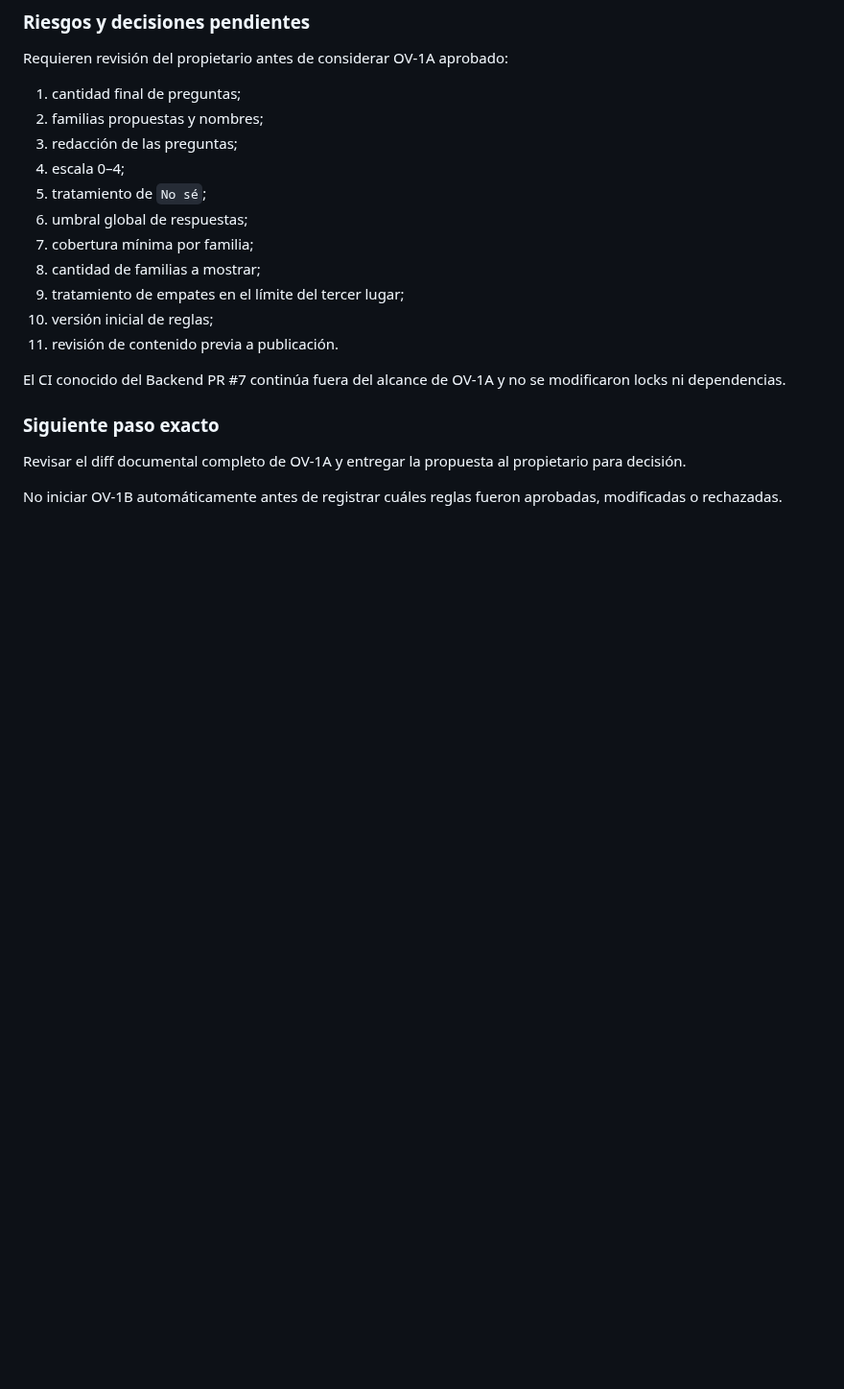
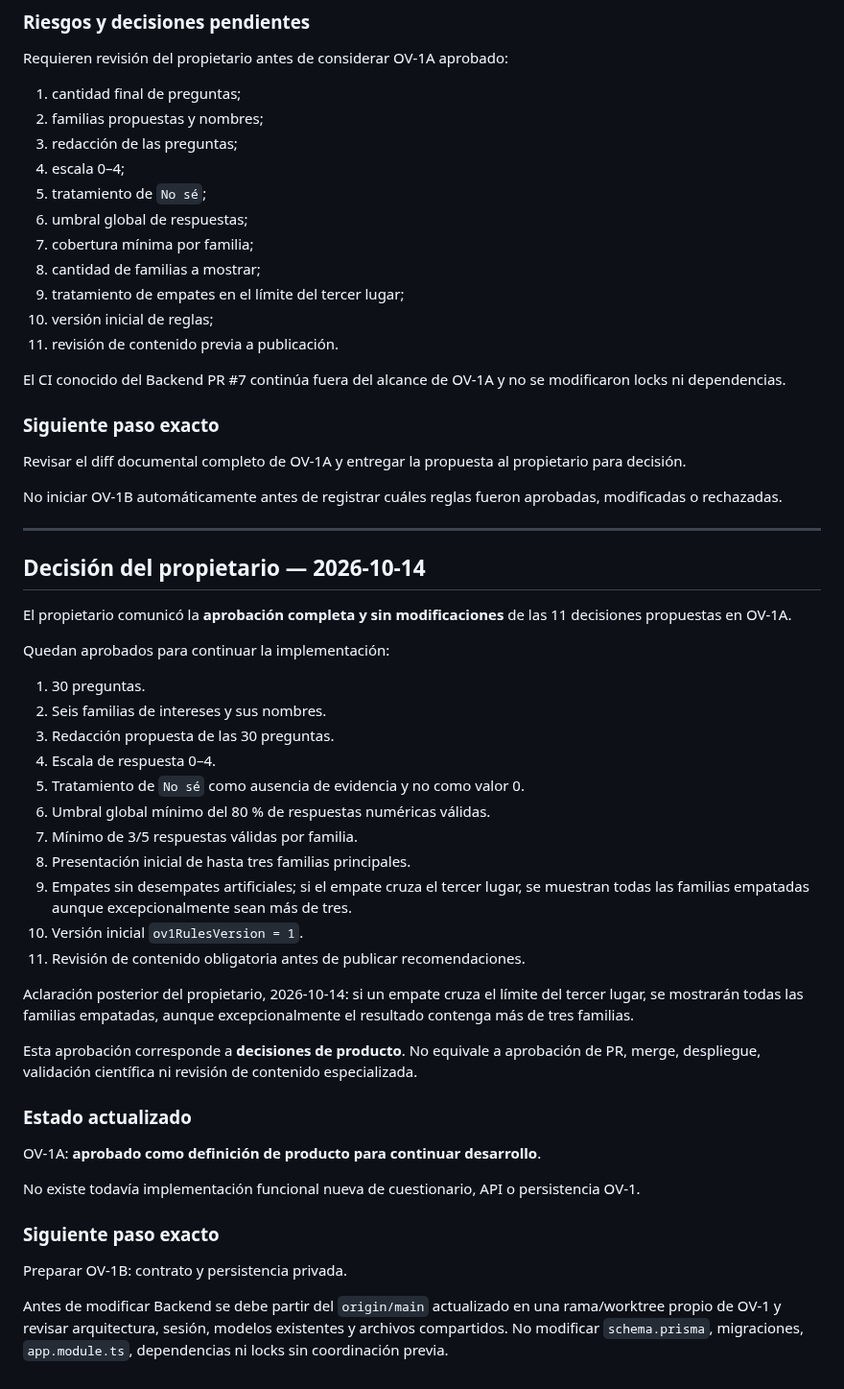
Before and after one commit to Pavel2020123/saber_plus, a Markdown page: docs/CHECKPOINT_OV1.md, the part around the change. Shown at 96% size. Rendered like a GitHub page; blank space fills up the shorter version.

Commit message:
docs: registrar aprobacion de producto OV-1A

```diff
--- a/docs/CHECKPOINT_OV1.md
+++ b/docs/CHECKPOINT_OV1.md
@@ -127,3 +127,48 @@ El CI conocido del Backend PR #7 continúa fuera del alcance de OV-1A y no se mo
 Revisar el diff documental completo de OV-1A y entregar la propuesta al propietario para decisión.
 
 No iniciar OV-1B automáticamente antes de registrar cuáles reglas fueron aprobadas, modificadas o rechazadas.
+
+---
+
+## Decisión del propietario — 2026-10-14
+
+El propietario comunicó la **aprobación completa y sin modificaciones** de las
+11 decisiones propuestas en OV-1A.
+
+Quedan aprobados para continuar la implementación:
+
+1. 30 preguntas.
+2. Seis familias de intereses y sus nombres.
+3. Redacción propuesta de las 30 preguntas.
+4. Escala de respuesta 0–4.
+5. Tratamiento de `No sé` como ausencia de evidencia y no como valor 0.
+6. Umbral global mínimo del 80 % de respuestas numéricas válidas.
+7. Mínimo de 3/5 respuestas válidas por familia.
+8. Presentación inicial de hasta tres familias principales.
+9. Empates sin desempates artificiales; si el empate cruza el tercer lugar, se muestran todas las familias empatadas aunque excepcionalmente sean más de tres.
+10. Versión inicial `ov1RulesVersion = 1`.
+11. Revisión de contenido obligatoria antes de publicar recomendaciones.
+
+Aclaración posterior del propietario, 2026-10-14: si un empate cruza el límite
+del tercer lugar, se mostrarán todas las familias empatadas, aunque
+excepcionalmente el resultado contenga más de tres familias.
+
+Esta aprobación corresponde a **decisiones de producto**. No equivale a
+aprobación de PR, merge, despliegue, validación científica ni revisión de
+contenido especializada.
+
+### Estado actualizado
+
+OV-1A: **aprobado como definición de producto para continuar desarrollo**.
+
+No existe todavía implementación funcional nueva de cuestionario, API o
+persistencia OV-1.
+
+### Siguiente paso exacto
+
+Preparar OV-1B: contrato y persistencia privada.
+
+Antes de modificar Backend se debe partir del `origin/main` actualizado en una
+rama/worktree propio de OV-1 y revisar arquitectura, sesión, modelos existentes
+y archivos compartidos. No modificar `schema.prisma`, migraciones,
+`app.module.ts`, dependencias ni locks sin coordinación previa.
```
Also changed, not shown: docs/OV1_ORIENTACION.md (+29 -25 lines).
